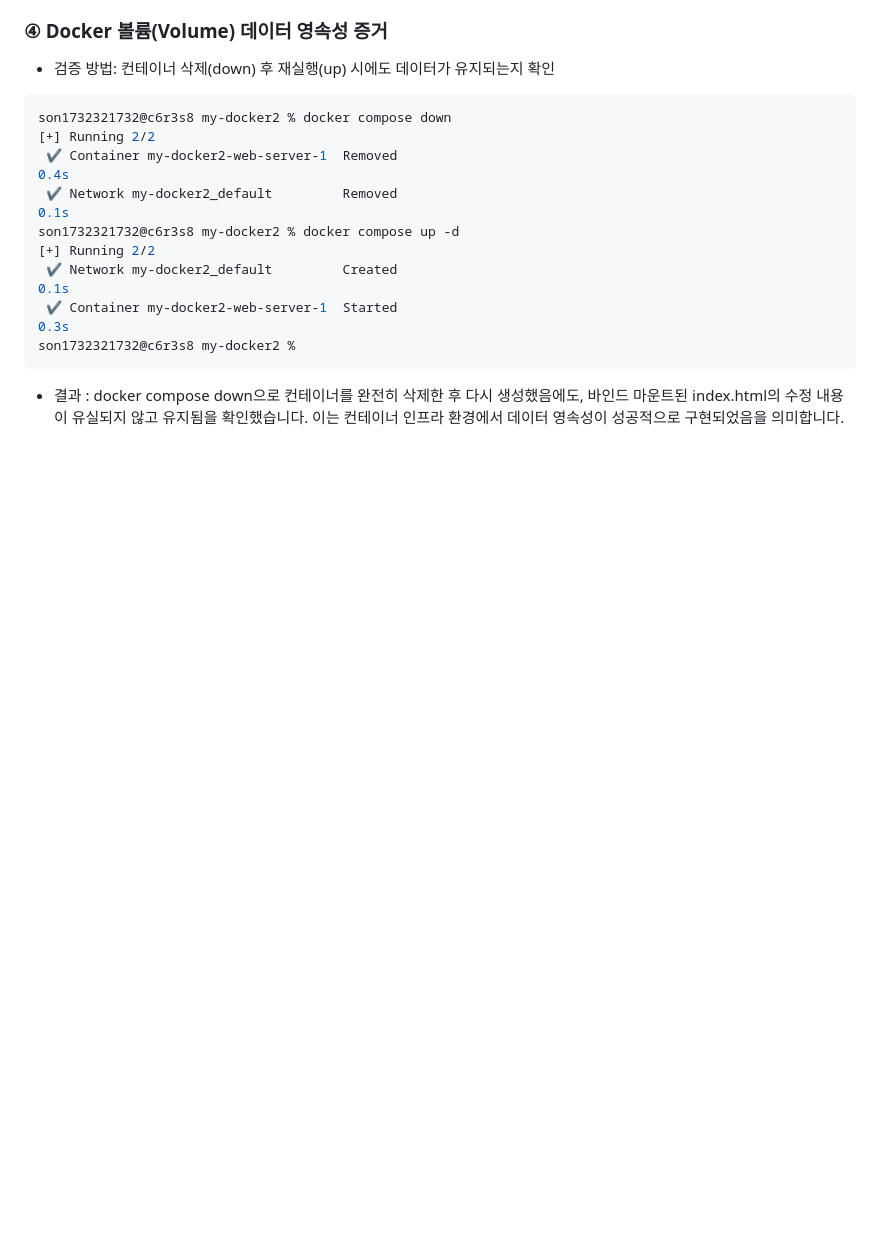
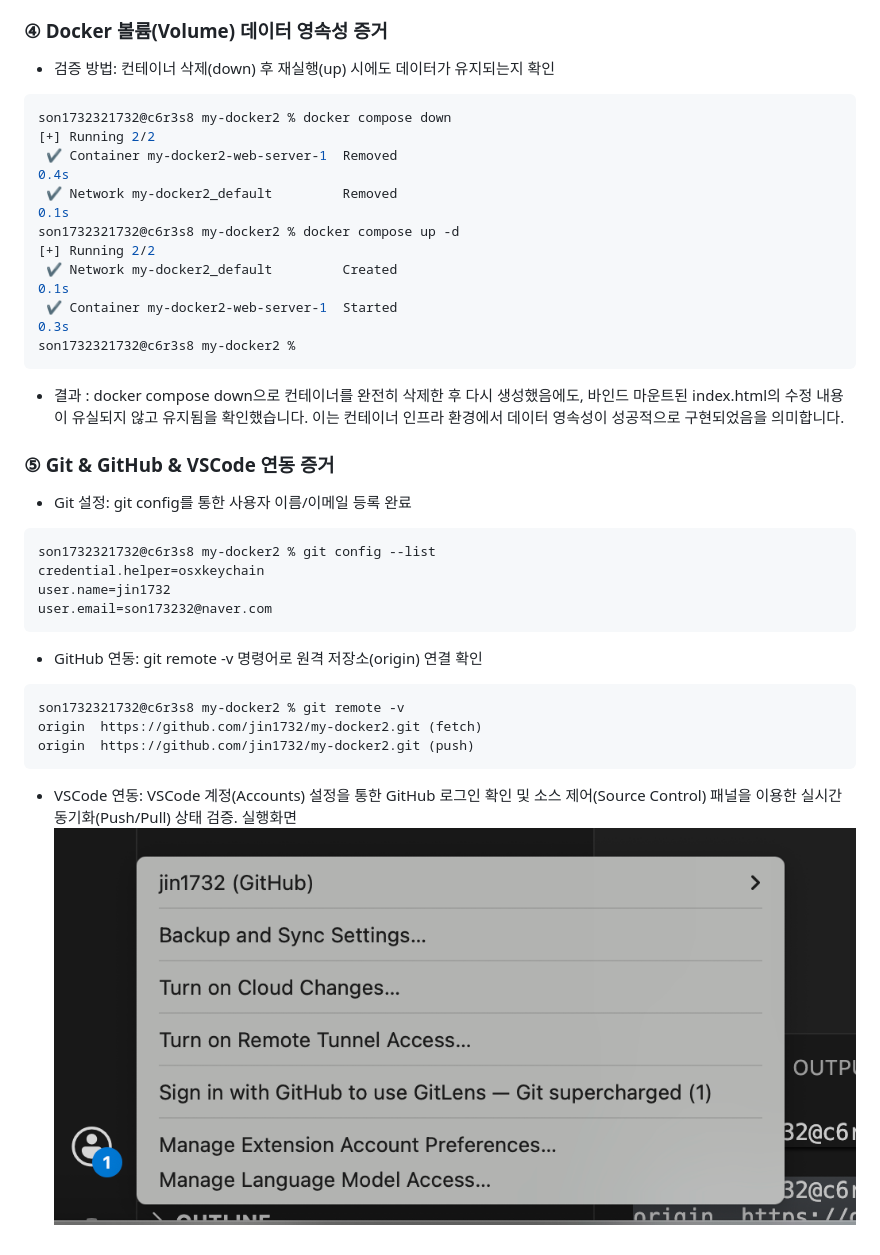
Before and after one commit to jin1732/my-docker2, a Markdown page: README.md, the part around the change printed below. Drawn GitHub-style; pictures changed too: images/GitHub_result.png (added); blank space fills up the shorter version.

Commit message:
VSCode 연동이미지 추가

````diff
--- a/README.md
+++ b/README.md
@@ -292,3 +294,21 @@ son1732321732@c6r3s8 my-docker2 % docker compose up -d
 son1732321732@c6r3s8 my-docker2 %
 ```
 - 결과 : docker compose down으로 컨테이너를 완전히 삭제한 후 다시 생성했음에도, 바인드 마운트된 index.html의 수정 내용이 유실되지 않고 유지됨을 확인했습니다. 이는 컨테이너 인프라 환경에서 데이터 영속성이 성공적으로 구현되었음을 의미합니다.
+
+
+###  ⑤ Git & GitHub & VSCode 연동 증거
+- Git 설정: git config를 통한 사용자 이름/이메일 등록 완료
+```zsh
+son1732321732@c6r3s8 my-docker2 % git config --list
+credential.helper=osxkeychain
+user.name=jin1732
+user.email=son173232@naver.com
+```
+- GitHub 연동: git remote -v 명령어로 원격 저장소(origin) 연결 확인
+```zsh
+son1732321732@c6r3s8 my-docker2 % git remote -v
+origin  https://github.com/jin1732/my-docker2.git (fetch)
+origin  https://github.com/jin1732/my-docker2.git (push)
+```
+- VSCode 연동: VSCode 계정(Accounts) 설정을 통한 GitHub 로그인 확인 및 소스 제어(Source Control) 패널을 이용한 실시간 동기화(Push/Pull) 상태 검증.
+실행화면 ![실핼화면](./images/GitHub_result.png)
````
Also changed, not shown: other parts of README.md (+2 -0 lines).
